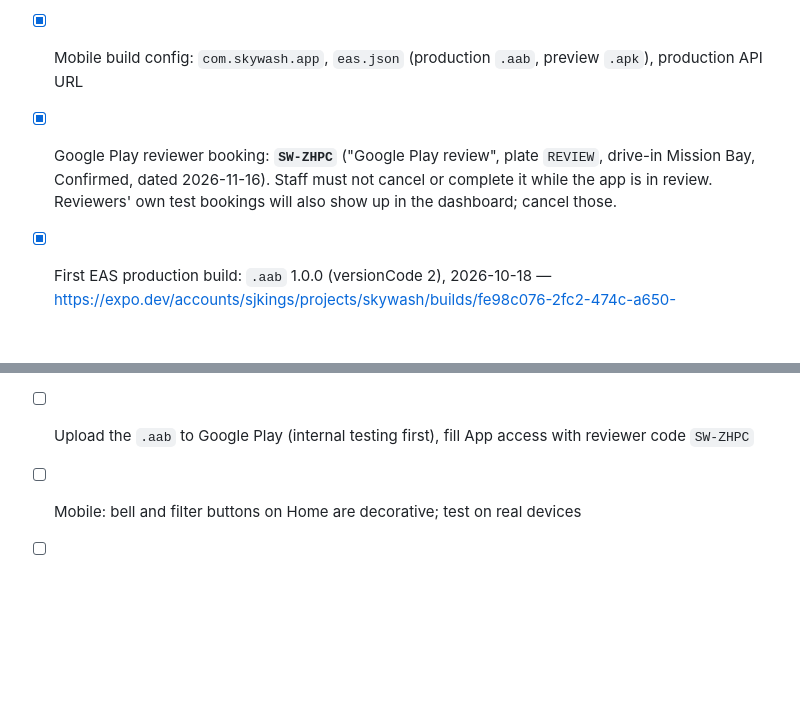
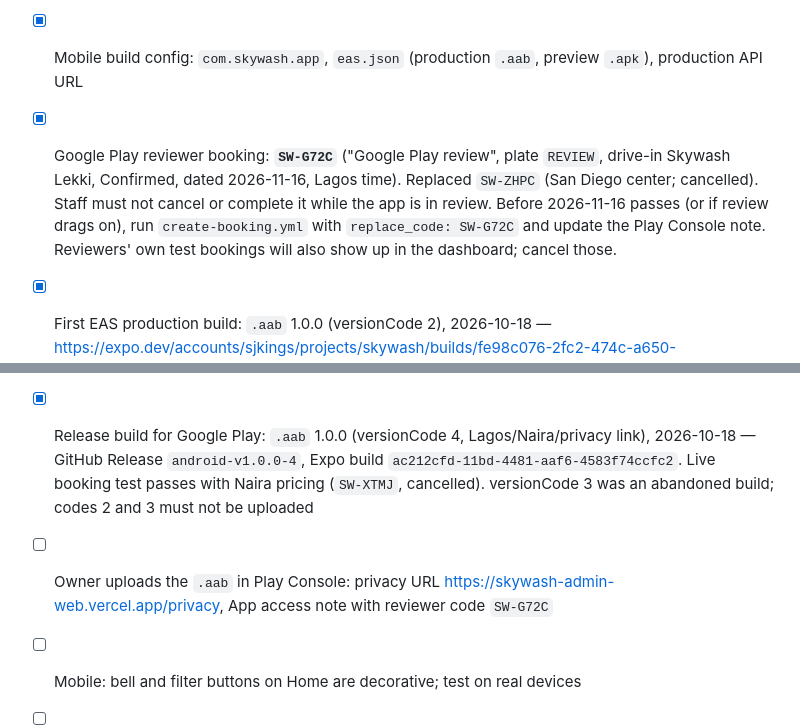
Before and after one commit to SJKings/Skywash-, a Markdown page: CLAUDE.md, 2 parts joined by grey strips. GitHub-like rendering; blank space fills up the shorter version.

Commit message:
Record the Google Play release build and new reviewer code
Co-Authored-By: Claude Opus 5.5 <noreply@anthropic.com>
Claude-Session: https://claude.ai/code/session_01QoHnrMAKWWVK83L39YQddh

```diff
--- a/CLAUDE.md
+++ b/CLAUDE.md
@@ -151,10 +151,11 @@ Admin auth = `skywash_admin` cookie (dashboard) **or** `Authorization: Bearer <A
 - [x] Promo ("20% off first wash") removed from Home — there are no discounts
 - [x] Logo (Lucide "droplets", white on brand `#0EA5E9`, from the design) used for the mobile app icon, Android adaptive icon, splash and web favicon, and the admin favicon (`app/icon.png`). Swap in the owner's own logo file if they provide one
 - [x] Mobile build config: `com.skywash.app`, `eas.json` (production `.aab`, preview `.apk`), production API URL
-- [x] Google Play reviewer booking: **`SW-ZHPC`** ("Google Play review", plate `REVIEW`, drive-in Mission Bay, Confirmed, dated 2026-11-16). Staff must not cancel or complete it while the app is in review. Reviewers' own test bookings will also show up in the dashboard; cancel those.
+- [x] Google Play reviewer booking: **`SW-G72C`** ("Google Play review", plate `REVIEW`, drive-in Skywash Lekki, Confirmed, dated 2026-11-16, Lagos time). Replaced `SW-ZHPC` (San Diego center; cancelled). Staff must not cancel or complete it while the app is in review. Before 2026-11-16 passes (or if review drags on), run `create-booking.yml` with `replace_code: SW-G72C` and update the Play Console note. Reviewers' own test bookings will also show up in the dashboard; cancel those.
 - [x] First EAS production build: `.aab` 1.0.0 (versionCode 2), 2026-10-18 — https://expo.dev/accounts/sjkings/projects/skywash/builds/fe98c076-2fc2-474c-a650-98a2f10e6666
 - [x] Privacy policy: public page `/privacy` (https://skywash-admin-web.vercel.app/privacy) for business "Skywash", Lagos, Nigeria (Nigeria Data Protection Act 2023, cross-border transfer disclosure), contact skywashservice@gmail.com; linked from the bottom of the app's Home screen (`PRIVACY_POLICY_URL` in `src/lib/api.ts`). Keep it in sync if data collection changes (e.g. adding analytics or payments)
 - [x] Lagos localisation (owner asked us to make up realistic values): centers Skywash Lekki (`lekki`, Lekki Phase 1), Skywash Ikeja (`ikeja`, Ikeja GRA), Skywash Victoria Island (`victoria-island`), area names only, no street addresses, all open 8am–7pm; time slots 08:00–15:30 (last start leaves room for a 2.5 hr Full Detail before closing); prices in whole Naira: Exterior ₦5,000, Interior ₦7,000, Engine Bay ₦10,000, Full Detail ₦25,000, home fee ₦3,000, pickup fee ₦5,000. Distances removed. Format money with `formatNaira` (both catalogs). Payment: cash, card or bank transfer on completion
-- [ ] Upload the `.aab` to Google Play (internal testing first), fill App access with reviewer code `SW-ZHPC`
+- [x] Release build for Google Play: `.aab` 1.0.0 (versionCode 4, Lagos/Naira/privacy link), 2026-10-18 — GitHub Release `android-v1.0.0-4`, Expo build `ac212cfd-11bd-4481-aaf6-4583f74ccfc2`. Live booking test passes with Naira pricing (`SW-XTMJ`, cancelled). versionCode 3 was an abandoned build; codes 2 and 3 must not be uploaded
+- [ ] Owner uploads the `.aab` in Play Console: privacy URL https://skywash-admin-web.vercel.app/privacy, App access note with reviewer code `SW-G72C`
 - [ ] Mobile: bell and filter buttons on Home are decorative; test on real devices
 - [ ] Realtime updates (dashboard + "My booking"), rate limiting on public endpoints
```
